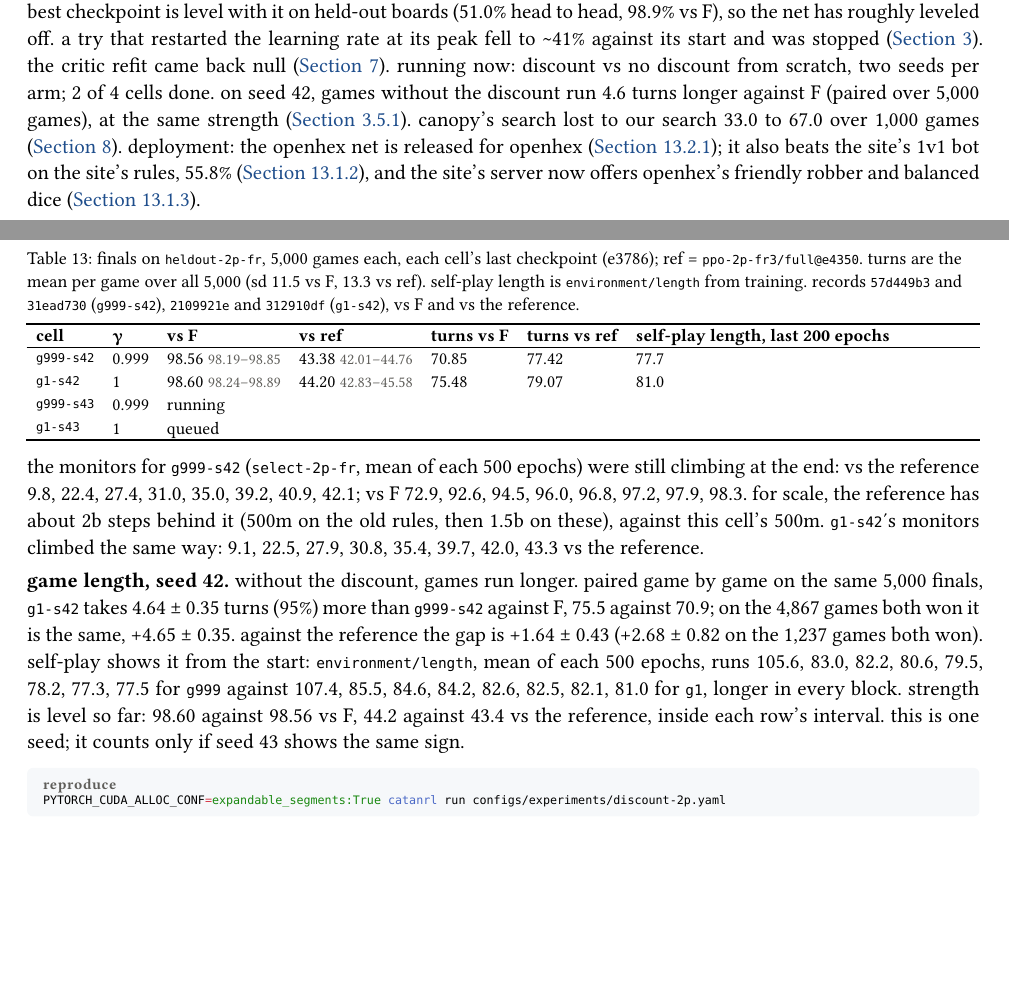
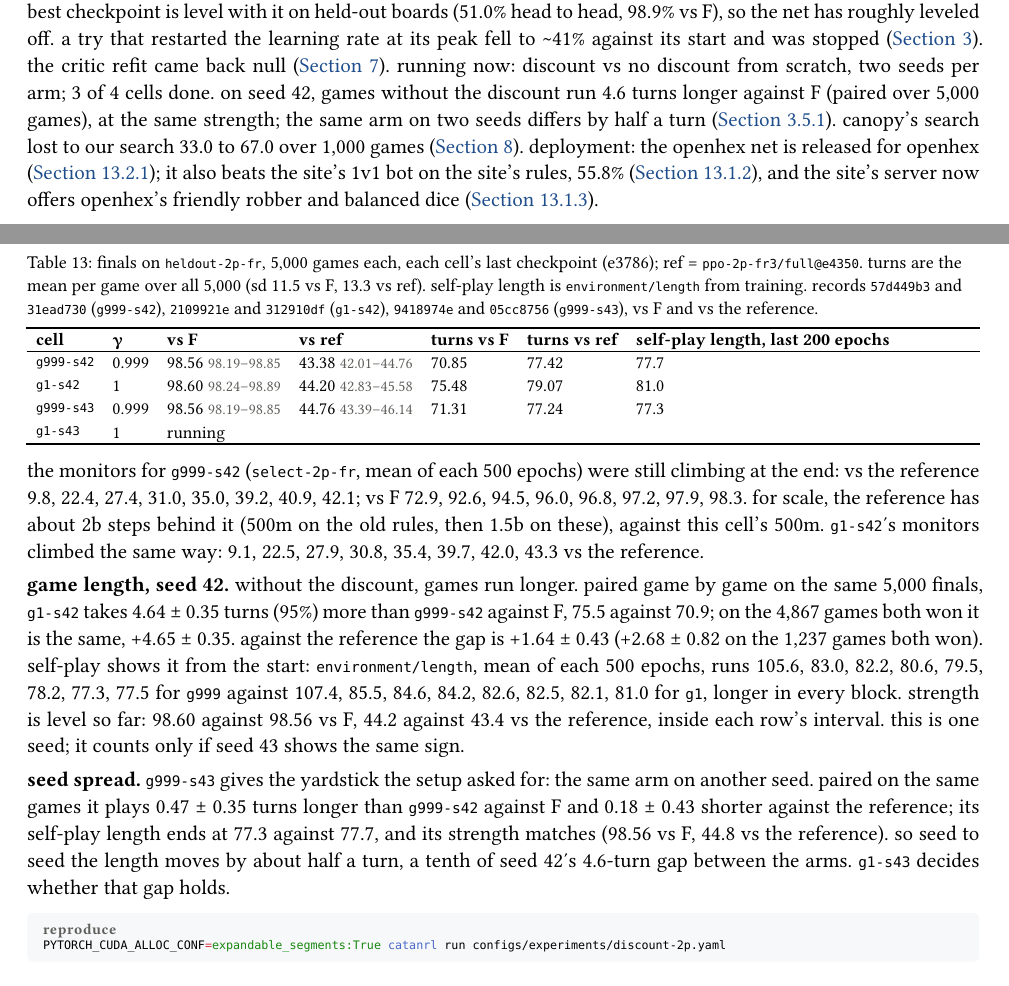
Before and after one commit to mcrco/catanrl-v2, a Typst document (report/report.typ, which reads report/sections/front.typ, report/sections/recipe.typ): two parts of pages 2 and 15 of 48, joined at a grey line, cut so that both start at the same text, the shorter picture padded with empty space. Compiled offline with Typst 0.15.

Commit message:
Report: discount-2p cell 3 (g999-s43) done: 98.56 vs F, 44.76 vs ref, 71.31 turns vs F; seed spread within the arm +0.47 turns vs F (paired) against the 4.64-turn arm gap on seed 42; g1-s43 running
Co-Authored-By: Claude Opus 5.5 <noreply@anthropic.com>
Claude-Session: https://claude.ai/code/session_01EzjTHdCtZQL2RxQ9Q2ew7C

````diff
--- a/report/sections/front.typ
+++ b/report/sections/front.typ
@@ -12,7 +12,7 @@ most experiments are a config under `configs/experiments/`. a number without an
   *measured.* the raw policy is at 95% vs F (@sec:recipe). the search edge is 53.4–55.2% with our default PUCT search and 62.4% with gumbel alphazero's root at 2048 sims (@sec:search).
 ]
 
-*latest (27 october 2026).* the deployed 1v1 net, continued for 1b steps on openhex's 1v1 rules (friendly robber, balanced dice), beats its start 63.2% and F 98.8%; a second 1b steps at its final, lowest learning rate gained little: the best checkpoint is level with it on held-out boards (51.0% head to head, 98.9% vs F), so the net has roughly leveled off. a try that restarted the learning rate at its peak fell to \~41% against its start and was stopped (@sec:recipe). the critic refit came back null (@sec:critic). running now: discount vs no discount from scratch, two seeds per arm; 2 of 4 cells done. on seed 42, games without the discount run 4.6 turns longer against F (paired over 5,000 games), at the same strength (@exp:recipe-discount). canopy's search lost to our search 33.0 to 67.0 over 1,000 games (@sec:canopy). deployment: the openhex net is released for openhex (@exp:deploy-openhex-v2); it also beats the site's 1v1 bot on the site's rules, 55.8% (@exp:deploy-site-rules-2p), and the site's server now offers openhex's friendly robber and balanced dice (@exp:deploy-site-openhex-rules).
+*latest (27 october 2026).* the deployed 1v1 net, continued for 1b steps on openhex's 1v1 rules (friendly robber, balanced dice), beats its start 63.2% and F 98.8%; a second 1b steps at its final, lowest learning rate gained little: the best checkpoint is level with it on held-out boards (51.0% head to head, 98.9% vs F), so the net has roughly leveled off. a try that restarted the learning rate at its peak fell to \~41% against its start and was stopped (@sec:recipe). the critic refit came back null (@sec:critic). running now: discount vs no discount from scratch, two seeds per arm; 3 of 4 cells done. on seed 42, games without the discount run 4.6 turns longer against F (paired over 5,000 games), at the same strength; the same arm on two seeds differs by half a turn (@exp:recipe-discount). canopy's search lost to our search 33.0 to 67.0 over 1,000 games (@sec:canopy). deployment: the openhex net is released for openhex (@exp:deploy-openhex-v2); it also beats the site's 1v1 bot on the site's rules, 55.8% (@exp:deploy-site-rules-2p), and the site's server now offers openhex's friendly robber and balanced dice (@exp:deploy-site-openhex-rules).
 
 == current best bots
 
--- a/report/sections/recipe.typ
+++ b/report/sections/recipe.typ
@@ -325,8 +325,8 @@ catanrl run configs/experiments/aux-hidden-4p.yaml --only plain
   dates: "2026-10-26 13:08 onward",
   owner: "marco",
   config: "configs/experiments/discount-2p.yaml",
-  wandb: (("discount-2p-g999-s42-5057ed5a", "discount-2p/g999-s42"), ("discount-2p-g1-s42-5f1a556d", "discount-2p/g1-s42"), ("discount-2p-g999-s43-77e69c7e", "discount-2p/g999-s43")),
-  records: ("57d449b3", "31ead730", "2109921e", "312910df"),
+  wandb: (("discount-2p-g999-s42-5057ed5a", "discount-2p/g999-s42"), ("discount-2p-g1-s42-5f1a556d", "discount-2p/g1-s42"), ("discount-2p-g999-s43-77e69c7e", "discount-2p/g999-s43"), ("discount-2p-g1-s43-12bb8a44", "discount-2p/g1-s43")),
+  records: ("57d449b3", "31ead730", "2109921e", "312910df", "9418974e", "05cc8756"),
 )
 #tldr[every ppo run so far discounts the policy at γ = 0.999 per decision, inherited from v1. marco asked whether training without the discount does better. two arms, γ = 0.999 vs γ = 1 for both the policy and the critic, trained from scratch on openhex's 1v1 rules with two seeds each.]
 
@@ -343,7 +343,7 @@ catanrl run configs/experiments/aux-hidden-4p.yaml --only plain
 - *game length* (the main readout, marco). every cell's finals play the same 5,000 game ids (board, seats and game seed), so turns per game pair up game by game between the two arms of a seed: vs F, which the net beats 98–99% of the time, this is how fast it closes out a won game; vs the reference it is the length of a close game. from `g999-s42`'s finals (sd 11.5 turns vs F), the paired difference within a seed resolves to about ±0.45 turns (95%) even if games on one board are uncorrelated; the gap between the two seeds of one arm is the real yardstick. the self-play episode length logged in training (`environment/length`) gives the same comparison epoch by epoch.
 - *cost.* \~8.4 h per cell, \~34 h in all, in the order s42-`g999`, s42-`g1`, s43-`g999`, s43-`g1`.
 
-*result so far (2 of 4 cells).*
+*result so far (3 of 4 cells).*
 #figure(
   btable(
     columns: (auto, auto, auto, auto, auto, auto, 1fr),
@@ -351,16 +351,18 @@ catanrl run configs/experiments/aux-hidden-4p.yaml --only plain
     header: ([cell], [γ], [vs F], [vs ref], [turns vs F], [turns vs ref], [self-play length, last 200 epochs]),
     [`g999-s42`], [0.999], [98.56 #ci(98.19, 98.85)], [43.38 #ci(42.01, 44.76)], [70.85], [77.42], [77.7],
     [`g1-s42`], [1], [98.60 #ci(98.24, 98.89)], [44.20 #ci(42.83, 45.58)], [75.48], [79.07], [81.0],
-    [`g999-s43`], [0.999], [running], [], [], [], [],
-    [`g1-s43`], [1], [queued], [], [], [], [],
+    [`g999-s43`], [0.999], [98.56 #ci(98.19, 98.85)], [44.76 #ci(43.39, 46.14)], [71.31], [77.24], [77.3],
+    [`g1-s43`], [1], [running], [], [], [], [],
   ),
-  caption: [finals on `heldout-2p-fr`, 5,000 games each, each cell's last checkpoint (e3786); ref = `ppo-2p-fr3/full@e4350`. turns are the mean per game over all 5,000 (sd 11.5 vs F, 13.3 vs ref). self-play length is `environment/length` from training. records `57d449b3` and `31ead730` (`g999-s42`), `2109921e` and `312910df` (`g1-s42`), vs F and vs the reference.],
+  caption: [finals on `heldout-2p-fr`, 5,000 games each, each cell's last checkpoint (e3786); ref = `ppo-2p-fr3/full@e4350`. turns are the mean per game over all 5,000 (sd 11.5 vs F, 13.3 vs ref). self-play length is `environment/length` from training. records `57d449b3` and `31ead730` (`g999-s42`), `2109921e` and `312910df` (`g1-s42`), `9418974e` and `05cc8756` (`g999-s43`), vs F and vs the reference.],
 )
 
 the monitors for `g999-s42` (`select-2p-fr`, mean of each 500 epochs) were still climbing at the end: vs the reference 9.8, 22.4, 27.4, 31.0, 35.0, 39.2, 40.9, 42.1; vs F 72.9, 92.6, 94.5, 96.0, 96.8, 97.2, 97.9, 98.3. for scale, the reference has about 2b steps behind it (500m on the old rules, then 1.5b on these), against this cell's 500m. `g1-s42`'s monitors climbed the same way: 9.1, 22.5, 27.9, 30.8, 35.4, 39.7, 42.0, 43.3 vs the reference.
 
 *game length, seed 42.* without the discount, games run longer. paired game by game on the same 5,000 finals, `g1-s42` takes 4.64 ± 0.35 turns (95%) more than `g999-s42` against F, 75.5 against 70.9; on the 4,867 games both won it is the same, +4.65 ± 0.35. against the reference the gap is +1.64 ± 0.43 (+2.68 ± 0.82 on the 1,237 games both won). self-play shows it from the start: `environment/length`, mean of each 500 epochs, runs 105.6, 83.0, 82.2, 80.6, 79.5, 78.2, 77.3, 77.5 for `g999` against 107.4, 85.5, 84.6, 84.2, 82.6, 82.5, 82.1, 81.0 for `g1`, longer in every block. strength is level so far: 98.60 against 98.56 vs F, 44.2 against 43.4 vs the reference, inside each row's interval. this is one seed; it counts only if seed 43 shows the same sign.
 
+*seed spread.* `g999-s43` gives the yardstick the setup asked for: the same arm on another seed. paired on the same games it plays 0.47 ± 0.35 turns longer than `g999-s42` against F and 0.18 ± 0.43 shorter against the reference; its self-play length ends at 77.3 against 77.7, and its strength matches (98.56 vs F, 44.8 vs the reference). so seed to seed the length moves by about half a turn, a tenth of seed 42's 4.6-turn gap between the arms. `g1-s43` decides whether that gap holds.
+
 #repro(```sh
 PYTORCH_CUDA_ALLOC_CONF=expandable_segments:True catanrl run configs/experiments/discount-2p.yaml
 ```)
````
Also changed, not shown: report/report.pdf.
